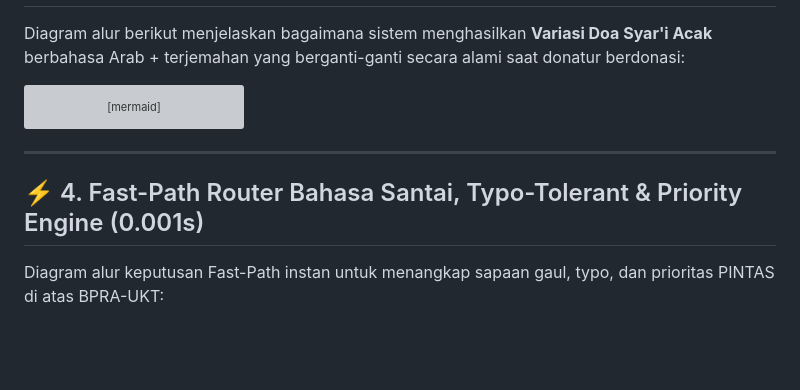
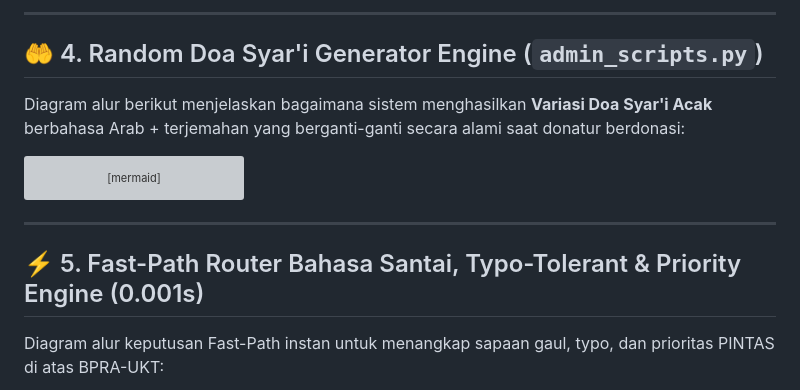
Before and after one commit to WafiJackson/Chatbot_Rumah_Amal, a Markdown page: README.md, the part around one of its changes. Rendered like a GitHub page; blank space fills up the shorter version; grey boxes are pictures that could not be loaded.

```diff
--- a/README.md
+++ b/README.md
@@ -139,3 +155,6 @@ stateDiagram-v2
+---
+
+## 🤲 4. Random Doa Syar'i Generator Engine (`admin_scripts.py`)
 
 Diagram alur berikut menjelaskan bagaimana sistem menghasilkan **Variasi Doa Syar'i Acak** berbahasa Arab + terjemahan yang berganti-ganti secara alami saat donatur berdonasi:
 
@@ -160,7 +179,7 @@ flowchart TD
 
 ---
 
-## ⚡ 4. Fast-Path Router Bahasa Santai, Typo-Tolerant & Priority Engine (0.001s)
+## ⚡ 5. Fast-Path Router Bahasa Santai, Typo-Tolerant & Priority Engine (0.001s)
 
 Diagram alur keputusan Fast-Path instan untuk menangkap sapaan gaul, typo, dan prioritas PINTAS di atas BPRA-UKT:
 
```
Also changed, not shown: other parts of README.md (+43 -1 lines).
